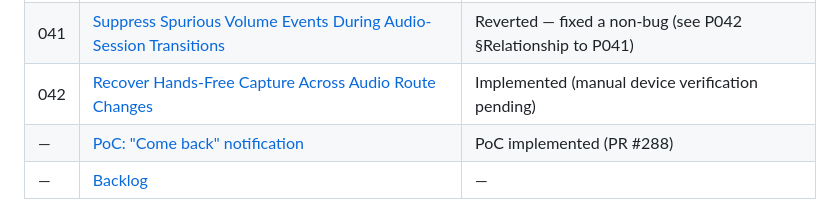
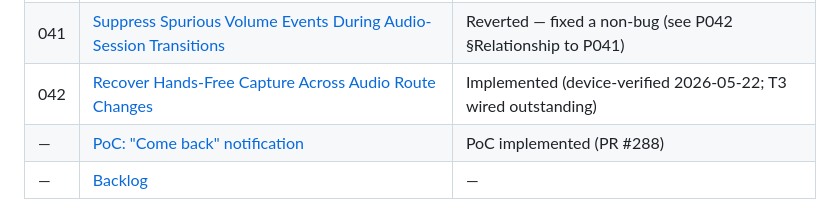
Before and after one commit to mjarco/voice-agent, a Markdown page: docs/proposals/README.md, the part around the change. Drawn GitHub-style.

```diff
--- a/docs/proposals/README.md
+++ b/docs/proposals/README.md
@@ -57,7 +57,7 @@ Index of design proposals. Status is recorded in the `## Status:` line at the to
 | 039 | [OTel Dev Telemetry](039-otel-dev-telemetry.md) | Implemented |
 | 040 | [Agenda Notifications & Background Refresh](040-agenda-notifications-and-background-refresh.md) | Implemented (manual device verification pending) |
 | 041 | [Suppress Spurious Volume Events During Audio-Session Transitions](041-volume-button-spurious-event-on-session-start.md) | Reverted — fixed a non-bug (see P042 §Relationship to P041) |
-| 042 | [Recover Hands-Free Capture Across Audio Route Changes](042-recover-hands-free-capture-across-route-changes.md) | Implemented (manual device verification pending) |
+| 042 | [Recover Hands-Free Capture Across Audio Route Changes](042-recover-hands-free-capture-across-route-changes.md) | Implemented (device-verified 2026-05-22; T3 wired outstanding) |
 | — | [PoC: "Come back" notification](POC-come-back-notification.md) | PoC implemented (PR #288) |
 | — | [Backlog](P000-backlog.md) | — |
 
```
Also changed, not shown: docs/manual-tests/p042-route-change-recovery.md (+12 -12 lines), docs/proposals/042-recover-hands-free-capture-across-route-changes.md (+1 -1 lines).
